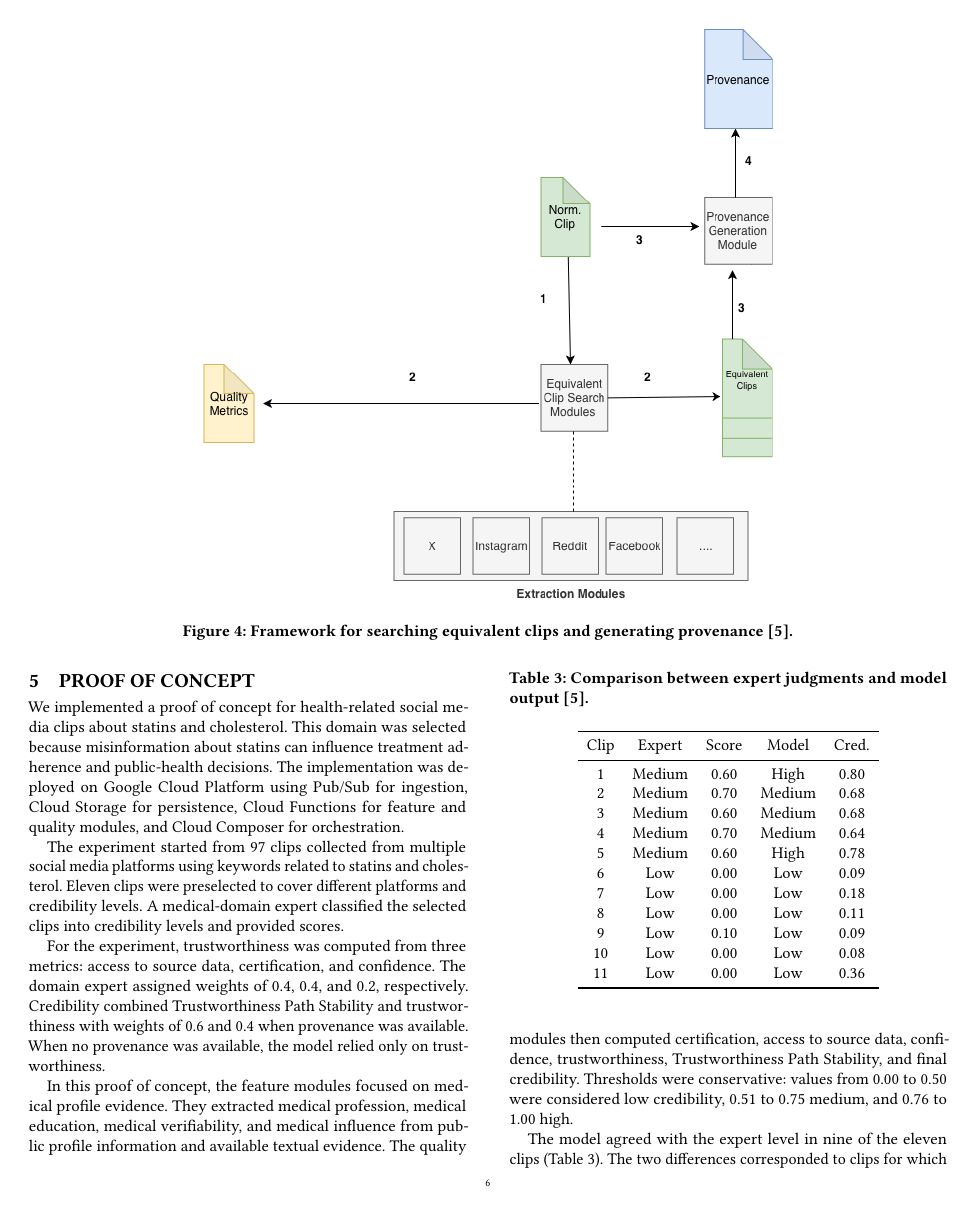
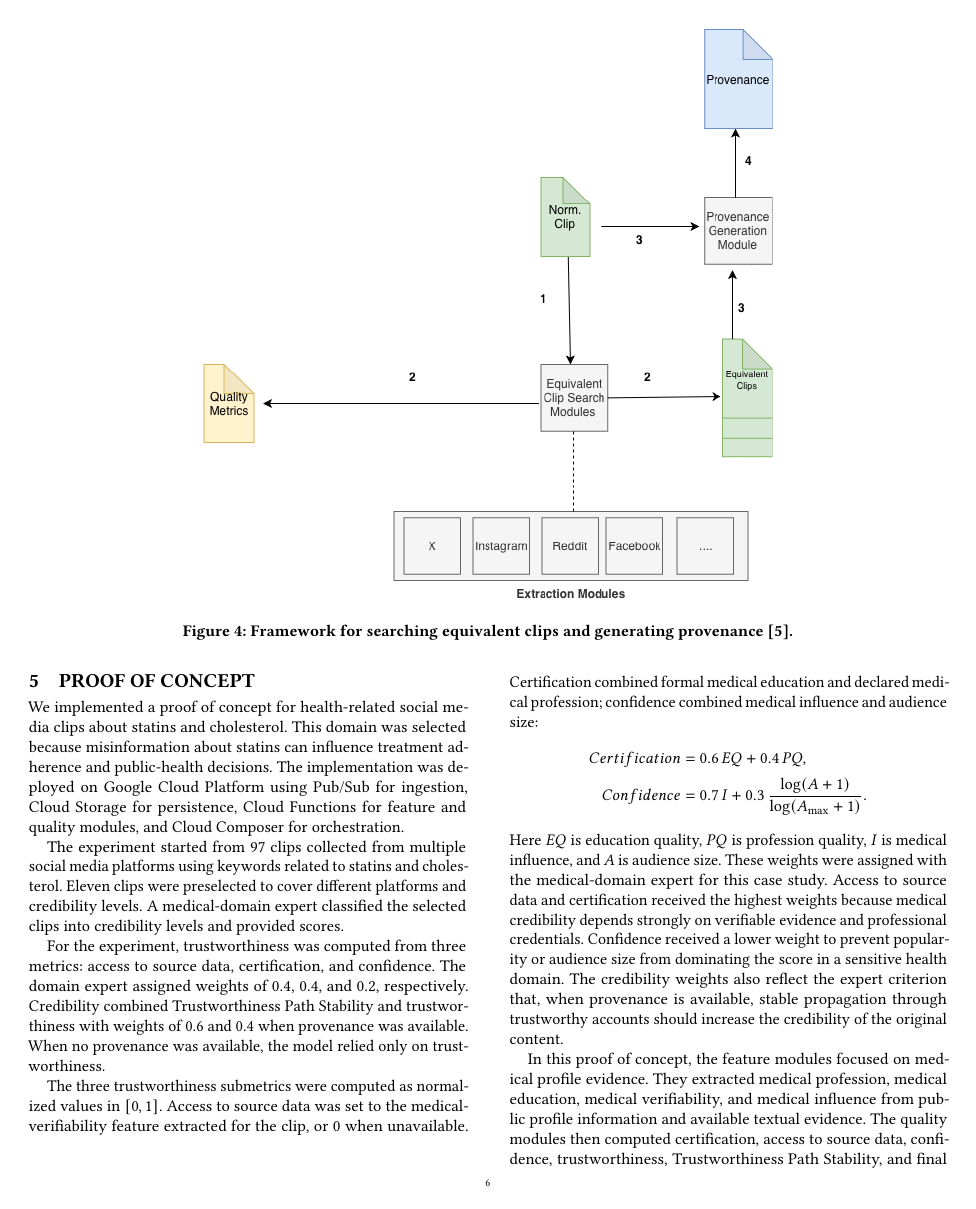
Before and after one commit to dsgarcia/QDB, a LaTeX paper (paper-en.tex): page 6 of 8. Compiled offline with pdfLaTeX.

Commit message:
Clarify proof-of-concept metric calculations

```diff
--- a/paper-en.tex
+++ b/paper-en.tex
@@ -450,6 +450,25 @@ Stability and trustworthiness with weights of 0.6 and 0.4 when provenance was
 available. When no provenance was available, the model relied only on
 trustworthiness.
 
+The three trustworthiness submetrics were computed as normalized values in
+$[0,1]$. Access to source data was set to the medical-verifiability feature
+extracted for the clip, or 0 when unavailable. Certification combined formal
+medical education and declared medical profession; confidence combined medical
+influence and audience size:
+\begin{align*}
+  Certification &= 0.6\,EQ + 0.4\,PQ,\\
+  Confidence &= 0.7\,I + 0.3\,\frac{\log(A+1)}{\log(A_{\max}+1)}.
+\end{align*}
+Here $EQ$ is education quality, $PQ$ is profession quality, $I$ is medical
+influence, and $A$ is audience size. These weights were assigned with the
+medical-domain expert for this case study. Access to source data and
+certification received the highest weights because medical credibility depends
+strongly on verifiable evidence and professional credentials. Confidence received
+a lower weight to prevent popularity or audience size from dominating the score
+in a sensitive health domain. The credibility weights also reflect the expert
+criterion that, when provenance is available, stable propagation through
+trustworthy accounts should increase the credibility of the original content.
+
 In this proof of concept, the feature modules focused on medical profile evidence. They
 extracted medical profession, medical education, medical verifiability, and
 medical influence from public profile information and available textual evidence.
```
Also changed, not shown: notes/reviewer-change-tracking.md (+1 -1 lines).
